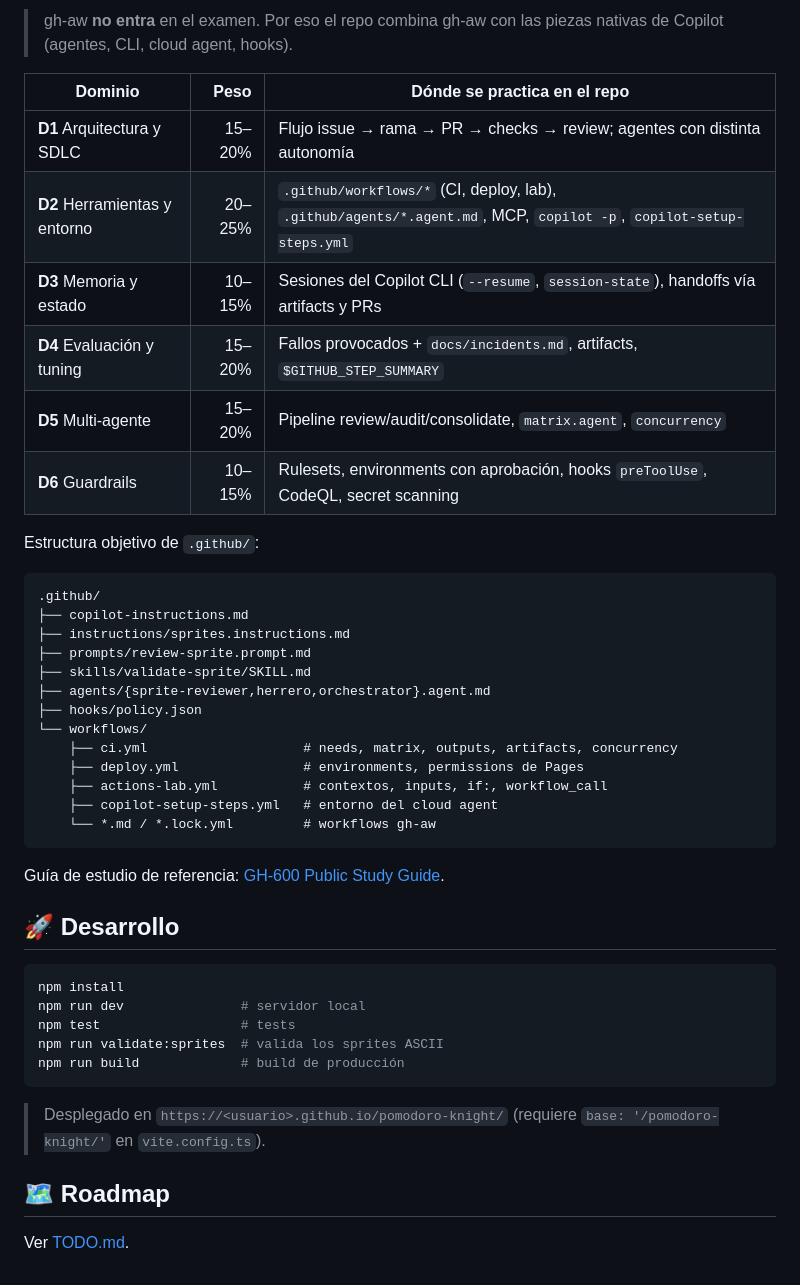
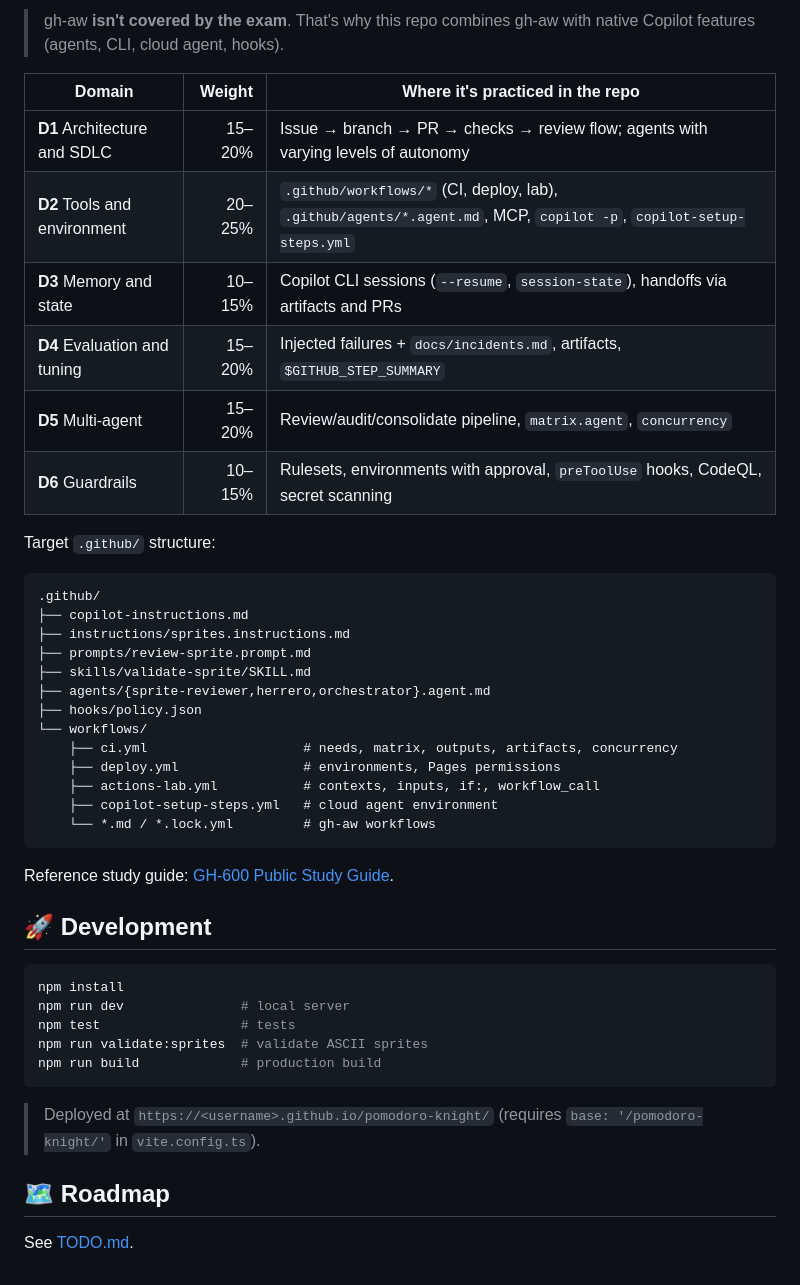
Before and after one commit to josema-muniz-plain/pomodoro-knight, a Markdown page: README.md, the part around one of its changes. Rendered like a GitHub page.

````diff
--- a/README.md
+++ b/README.md
@@ -66,16 +66,16 @@ Además, sirve de **laboratorio para la certificación [GH-600: Developing in Ag
 
-> gh-aw **no entra** en el examen. Por eso el repo combina gh-aw con las piezas nativas de Copilot (agentes, CLI, cloud agent, hooks).
+> gh-aw **isn't covered by the exam**. That's why this repo combines gh-aw with native Copilot features (agents, CLI, cloud agent, hooks).
 
-| Dominio | Peso | Dónde se practica en el repo |
+| Domain | Weight | Where it's practiced in the repo |
 |---|---:|---|
-| **D1** Arquitectura y SDLC | 15–20% | Flujo issue → rama → PR → checks → review; agentes con distinta autonomía |
-| **D2** Herramientas y entorno | 20–25% | `.github/workflows/*` (CI, deploy, lab), `.github/agents/*.agent.md`, MCP, `copilot -p`, `copilot-setup-steps.yml` |
-| **D3** Memoria y estado | 10–15% | Sesiones del Copilot CLI (`--resume`, `session-state`), handoffs vía artifacts y PRs |
-| **D4** Evaluación y tuning | 15–20% | Fallos provocados + `docs/incidents.md`, artifacts, `$GITHUB_STEP_SUMMARY` |
-| **D5** Multi-agente | 15–20% | Pipeline review/audit/consolidate, `matrix.agent`, `concurrency` |
-| **D6** Guardrails | 10–15% | Rulesets, environments con aprobación, hooks `preToolUse`, CodeQL, secret scanning |
+| **D1** Architecture and SDLC | 15–20% | Issue → branch → PR → checks → review flow; agents with varying levels of autonomy |
+| **D2** Tools and environment | 20–25% | `.github/workflows/*` (CI, deploy, lab), `.github/agents/*.agent.md`, MCP, `copilot -p`, `copilot-setup-steps.yml` |
+| **D3** Memory and state | 10–15% | Copilot CLI sessions (`--resume`, `session-state`), handoffs via artifacts and PRs |
+| **D4** Evaluation and tuning | 15–20% | Injected failures + `docs/incidents.md`, artifacts, `$GITHUB_STEP_SUMMARY` |
+| **D5** Multi-agent | 15–20% | Review/audit/consolidate pipeline, `matrix.agent`, `concurrency` |
+| **D6** Guardrails | 10–15% | Rulesets, environments with approval, `preToolUse` hooks, CodeQL, secret scanning |
 
-Estructura objetivo de `.github/`:
+Target `.github/` structure:
 
 ```text
 .github/
@@ -87,26 +87,26 @@ Estructura objetivo de `.github/`:
 ├── hooks/policy.json
 └── workflows/
     ├── ci.yml                    # needs, matrix, outputs, artifacts, concurrency
-    ├── deploy.yml                # environments, permissions de Pages
-    ├── actions-lab.yml           # contextos, inputs, if:, workflow_call
-    ├── copilot-setup-steps.yml   # entorno del cloud agent
-    └── *.md / *.lock.yml         # workflows gh-aw
+    ├── deploy.yml                # environments, Pages permissions
+    ├── actions-lab.yml           # contexts, inputs, if:, workflow_call
+    ├── copilot-setup-steps.yml   # cloud agent environment
+    └── *.md / *.lock.yml         # gh-aw workflows
 ```
 
-Guía de estudio de referencia: [GH-600 Public Study Guide](https://gist.github.com/naim149/a8aa41c7468685b7d984822c38863aae).
+Reference study guide: [GH-600 Public Study Guide](https://gist.github.com/naim149/a8aa41c7468685b7d984822c38863aae).
 
-## 🚀 Desarrollo
+## 🚀 Development
 
 ```bash
 npm install
-npm run dev               # servidor local
+npm run dev               # local server
 npm test                  # tests
-npm run validate:sprites  # valida los sprites ASCII
-npm run build             # build de producción
+npm run validate:sprites  # validate ASCII sprites
+npm run build             # production build
 ```
 
-> Desplegado en `https://<usuario>.github.io/pomodoro-knight/` (requiere `base: '/pomodoro-knight/'` en `vite.config.ts`).
+> Deployed at `https://<username>.github.io/pomodoro-knight/` (requires `base: '/pomodoro-knight/'` in `vite.config.ts`).
 
 ## 🗺️ Roadmap
 
-Ver [TODO.md](./TODO.md).
+See [TODO.md](./TODO.md).
````
Also changed, not shown: other parts of README.md (+34 -34 lines), TODO.md (+86 -86 lines).
